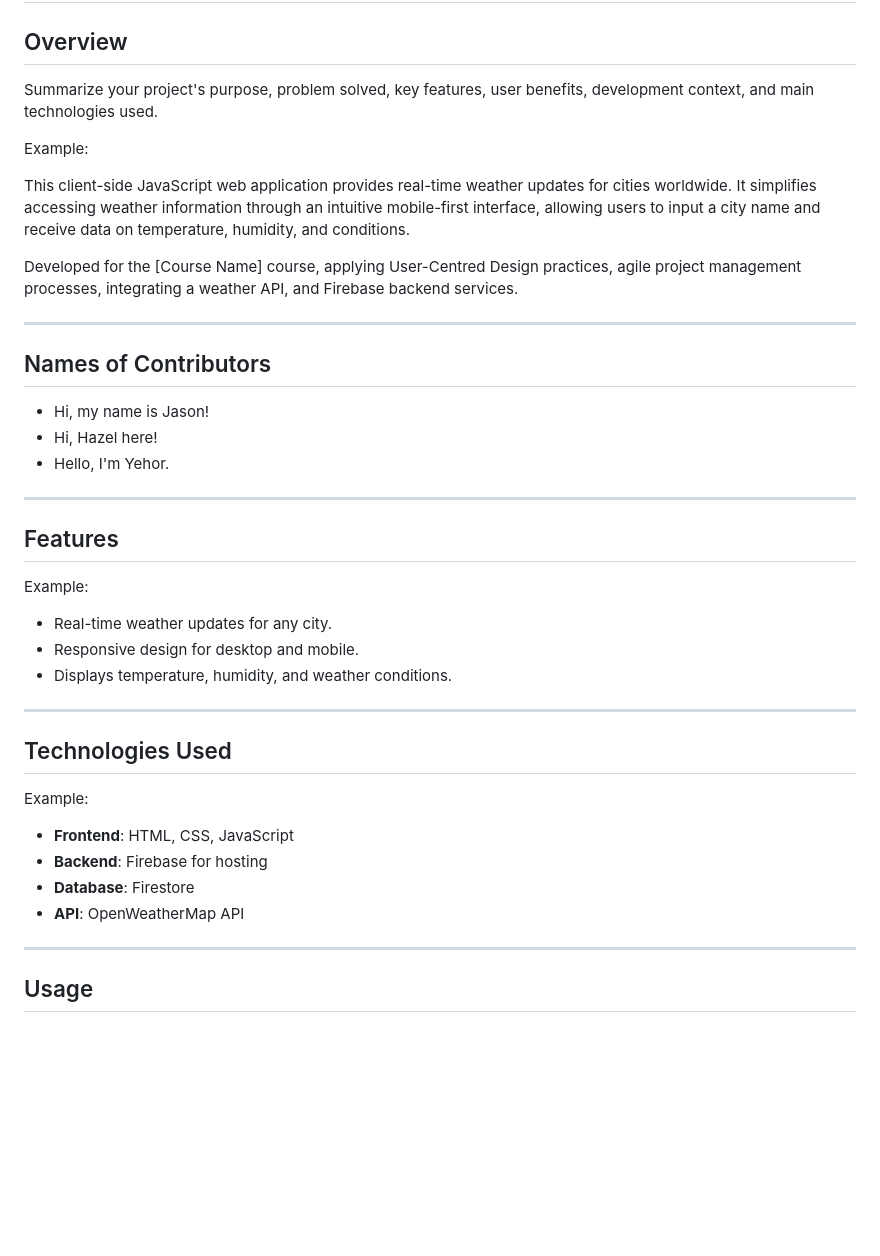
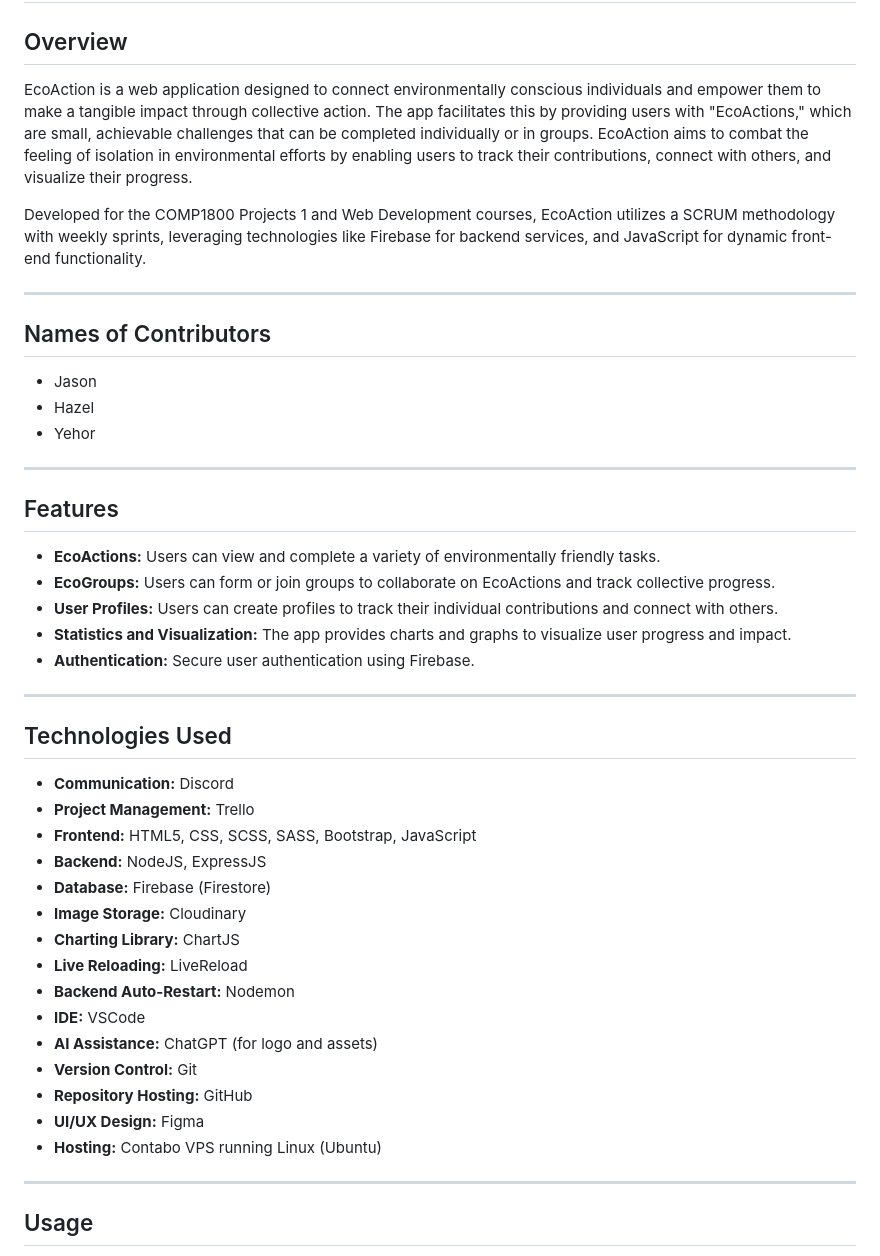
Before and after one commit to Likeemapples/1800_2025_BBY23, a Markdown page: README.md, the part around the change. GitHub-like rendering; blank space fills up the shorter version.

Commit message:
refactor README to enhance clarity and remove example placeholders in project overview, features, and technologies sections

```diff
--- a/README.md
+++ b/README.md
@@ -2,42 +2,47 @@
 
 ## Overview
 
-Summarize your project's purpose, problem solved, key features, user benefits, development context, and main technologies used.
+EcoAction is a web application designed to connect environmentally conscious individuals and empower them to make a tangible impact through collective action. The app facilitates this by providing users with "EcoActions," which are small, achievable challenges that can be completed individually or in groups. EcoAction aims to combat the feeling of isolation in environmental efforts by enabling users to track their contributions, connect with others, and visualize their progress.
 
-Example:
-
-This client-side JavaScript web application provides real-time weather updates for cities worldwide. It simplifies accessing weather information through an intuitive mobile-first interface, allowing users to input a city name and receive data on temperature, humidity, and conditions.
-
-Developed for the [Course Name] course, applying User-Centred Design practices, agile project management processes, integrating a weather API, and Firebase backend services.
+Developed for the COMP1800 Projects 1 and Web Development courses, EcoAction utilizes a SCRUM methodology with weekly sprints, leveraging technologies like Firebase for backend services, and JavaScript for dynamic front-end functionality.
 
 ---
 
 ## Names of Contributors
 
-- Hi, my name is Jason!
-- Hi, Hazel here!
-- Hello, I'm Yehor.
+- Jason
+- Hazel
+- Yehor
 
 ---
 
 ## Features
 
-Example:
-
-- Real-time weather updates for any city.
-- Responsive design for desktop and mobile.
-- Displays temperature, humidity, and weather conditions.
+-   **EcoActions:** Users can view and complete a variety of environmentally friendly tasks.
+-   **EcoGroups:** Users can form or join groups to collaborate on EcoActions and track collective progress.
+-   **User Profiles:** Users can create profiles to track their individual contributions and connect with others.
+-   **Statistics and Visualization:** The app provides charts and graphs to visualize user progress and impact.
+-   **Authentication:** Secure user authentication using Firebase.
 
 ---
 
 ## Technologies Used
 
-Example:
-
-- **Frontend**: HTML, CSS, JavaScript
-- **Backend**: Firebase for hosting
-- **Database**: Firestore
-- **API**: OpenWeatherMap API
+-   **Communication:** Discord
+-   **Project Management:** Trello
+-   **Frontend:** HTML5, CSS, SCSS, SASS, Bootstrap, JavaScript
+-   **Backend:** NodeJS, ExpressJS
+-   **Database:** Firebase (Firestore)
+-   **Image Storage:** Cloudinary
+-   **Charting Library:** ChartJS
+-   **Live Reloading:** LiveReload
+-   **Backend Auto-Restart:** Nodemon
+-   **IDE:** VSCode
+-   **AI Assistance:** ChatGPT (for logo and assets)
+-   **Version Control:** Git
+-   **Repository Hosting:** GitHub
+-   **UI/UX Design:** Figma
+-   **Hosting:** Contabo VPS running Linux (Ubuntu)
 
 ---
 
```
